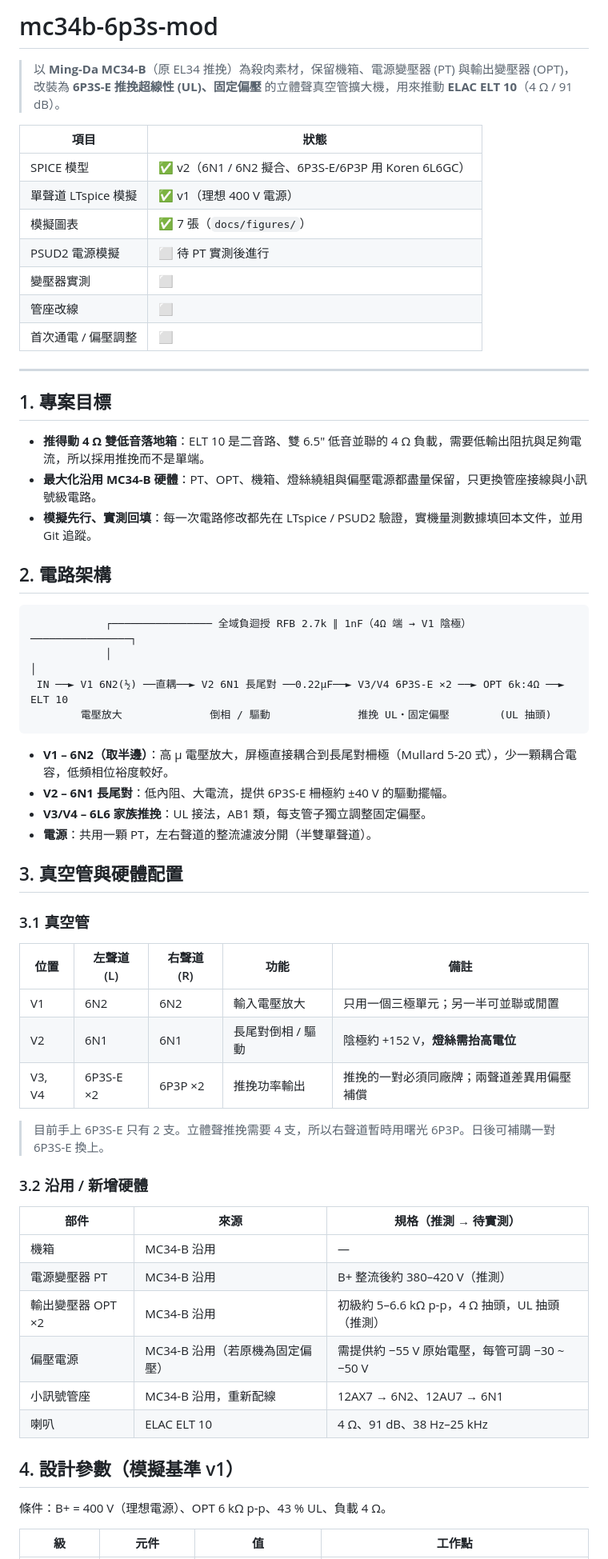
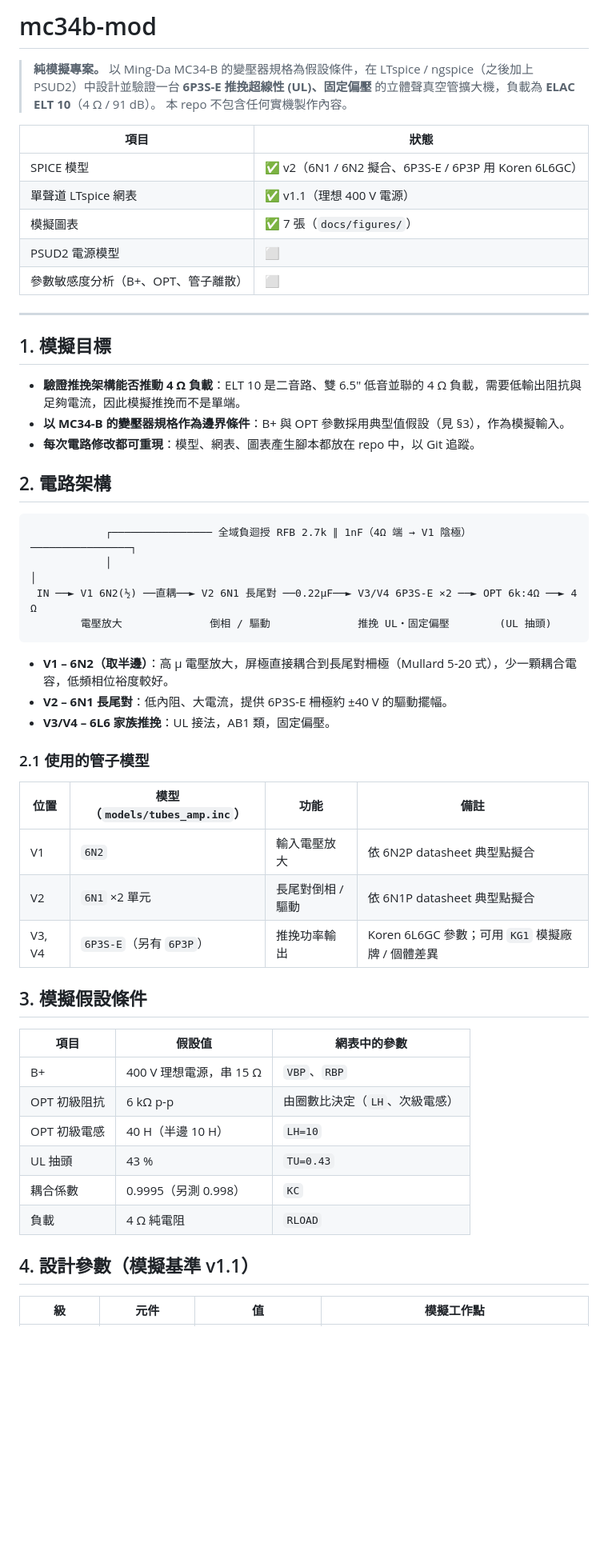
Before and after one commit to heinricitorgau/mc34b-mod, a Markdown page: README.md, the part around one of its changes. Shown at 80% size. Rendered like a GitHub page; blank space fills up the shorter version.

Commit message:
docs: make repo simulation-only, remove hardware build content

````diff
--- a/README.md
+++ b/README.md
@@ -1,66 +1,58 @@
-# mc34b-6p3s-mod
+# mc34b-mod
 
-> 以 **Ming-Da MC34-B**（原 EL34 推挽）為殺肉素材，保留機箱、電源變壓器 (PT) 與輸出變壓器 (OPT)，
-> 改裝為 **6P3S-E 推挽超線性 (UL)、固定偏壓** 的立體聲真空管擴大機，用來推動 **ELAC ELT 10**（4 Ω / 91 dB）。
+> **純模擬專案。** 以 Ming-Da MC34-B 的變壓器規格為假設條件，在 LTspice / ngspice（之後加上 PSUD2）中設計並驗證一台
+> **6P3S-E 推挽超線性 (UL)、固定偏壓** 的立體聲真空管擴大機，負載為 **ELAC ELT 10**（4 Ω / 91 dB）。
+> 本 repo 不包含任何實機製作內容。
 
 | 項目 | 狀態 |
 |---|---|
-| SPICE 模型 | ✅ v2（6N1 / 6N2 擬合、6P3S-E/6P3P 用 Koren 6L6GC） |
-| 單聲道 LTspice 模擬 | ✅ v1（理想 400 V 電源） |
+| SPICE 模型 | ✅ v2（6N1 / 6N2 擬合、6P3S-E / 6P3P 用 Koren 6L6GC） |
+| 單聲道 LTspice 網表 | ✅ v1.1（理想 400 V 電源） |
 | 模擬圖表 | ✅ 7 張（`docs/figures/`） |
-| PSUD2 電源模擬 | ⬜ 待 PT 實測後進行 |
-| 變壓器實測 | ⬜ |
-| 管座改線 | ⬜ |
-| 首次通電 / 偏壓調整 | ⬜ |
+| PSUD2 電源模型 | ⬜ |
+| 參數敏感度分析（B+、OPT、管子離散） | ⬜ |
 
 ---
 
-## 1. 專案目標
+## 1. 模擬目標
 
-- **推得動 4 Ω 雙低音落地箱**：ELT 10 是二音路、雙 6.5" 低音並聯的 4 Ω 負載，需要低輸出阻抗與足夠電流，所以採用推挽而不是單端。
-- **最大化沿用 MC34-B 硬體**：PT、OPT、機箱、燈絲繞組與偏壓電源都盡量保留，只更換管座接線與小訊號級電路。
-- **模擬先行、實測回填**：每一次電路修改都先在 LTspice / PSUD2 驗證，實機量測數據填回本文件，並用 Git 追蹤。
+- **驗證推挽架構能否推動 4 Ω 負載**：ELT 10 是二音路、雙 6.5" 低音並聯的 4 Ω 負載，需要低輸出阻抗與足夠電流，因此模擬推挽而不是單端。
+- **以 MC34-B 的變壓器規格作為邊界條件**：B+ 與 OPT 參數採用典型值假設（見 §3），作為模擬輸入。
+- **每次電路修改都可重現**：模型、網表、圖表產生腳本都放在 repo 中，以 Git 追蹤。
 
 ## 2. 電路架構
 
 ```
             ┌──────────────── 全域負迴授 RFB 2.7k ∥ 1nF（4Ω 端 → V1 陰極）────────────────┐
             │                                                                              │
- IN ──► V1 6N2(½) ──直耦──► V2 6N1 長尾對 ──0.22µF──► V3/V4 6P3S-E ×2 ──► OPT 6k:4Ω ──► ELT 10
+ IN ──► V1 6N2(½) ──直耦──► V2 6N1 長尾對 ──0.22µF──► V3/V4 6P3S-E ×2 ──► OPT 6k:4Ω ──► 4 Ω
         電壓放大              倒相 / 驅動              推挽 UL・固定偏壓        (UL 抽頭)
 ```
 
 - **V1 – 6N2（取半邊）**：高 μ 電壓放大，屏極直接耦合到長尾對柵極（Mullard 5-20 式），少一顆耦合電容，低頻相位裕度較好。
 - **V2 – 6N1 長尾對**：低內阻、大電流，提供 6P3S-E 柵極約 ±40 V 的驅動擺幅。
-- **V3/V4 – 6L6 家族推挽**：UL 接法，AB1 類，每支管子獨立調整固定偏壓。
-- **電源**：共用一顆 PT，左右聲道的整流濾波分開（半雙單聲道）。
+- **V3/V4 – 6L6 家族推挽**：UL 接法，AB1 類，固定偏壓。
 
-## 3. 真空管與硬體配置
+### 2.1 使用的管子模型
 
-### 3.1 真空管
+| 位置 | 模型（`models/tubes_amp.inc`） | 功能 | 備註 |
+|---|---|---|---|
+| V1 | `6N2` | 輸入電壓放大 | 依 6N2P datasheet 典型點擬合 |
+| V2 | `6N1` ×2 單元 | 長尾對倒相 / 驅動 | 依 6N1P datasheet 典型點擬合 |
+| V3, V4 | `6P3S-E`（另有 `6P3P`） | 推挽功率輸出 | Koren 6L6GC 參數；可用 `KG1` 模擬廠牌 / 個體差異 |
 
-| 位置 | 左聲道 (L) | 右聲道 (R) | 功能 | 備註 |
-|---|---|---|---|---|
-| V1 | 6N2 | 6N2 | 輸入電壓放大 | 只用一個三極單元；另一半可並聯或閒置 |
-| V2 | 6N1 | 6N1 | 長尾對倒相 / 驅動 | 陰極約 +152 V，**燈絲需抬高電位** |
-| V3, V4 | 6P3S-E ×2 | 6P3P ×2 | 推挽功率輸出 | 推挽的一對必須同廠牌；兩聲道差異用偏壓補償 |
+## 3. 模擬假設條件
 
-> 目前手上 6P3S-E 只有 2 支。立體聲推挽需要 4 支，所以右聲道暫時用曙光 6P3P。日後可補購一對 6P3S-E 換上。
+| 項目 | 假設值 | 網表中的參數 |
+|---|---|---|
+| B+ | 400 V 理想電源，串 15 Ω | `VBP`、`RBP` |
+| OPT 初級阻抗 | 6 kΩ p-p | 由圈數比決定（`LH`、次級電感） |
+| OPT 初級電感 | 40 H（半邊 10 H） | `LH=10` |
+| UL 抽頭 | 43 % | `TU=0.43` |
+| 耦合係數 | 0.9995（另測 0.998） | `KC` |
+| 負載 | 4 Ω 純電阻 | `RLOAD` |
 
-### 3.2 沿用 / 新增硬體
+## 4. 設計參數（模擬基準 v1.1）
 
-| 部件 | 來源 | 規格（推測 → 待實測） |
-|---|---|---|
-| 機箱 | MC34-B 沿用 | — |
-| 電源變壓器 PT | MC34-B 沿用 | B+ 整流後約 380–420 V（推測） |
-| 輸出變壓器 OPT ×2 | MC34-B 沿用 | 初級約 5–6.6 kΩ p-p，4 Ω 抽頭，UL 抽頭（推測） |
-| 偏壓電源 | MC34-B 沿用（若原機為固定偏壓） | 需提供約 −55 V 原始電壓，每管可調 −30 ~ −50 V |
-| 小訊號管座 | MC34-B 沿用，重新配線 | 12AX7 → 6N2、12AU7 → 6N1 |
-| 喇叭 | ELAC ELT 10 | 4 Ω、91 dB、38 Hz–25 kHz |
-
-## 4. 設計參數（模擬基準 v1）
-
-條件：B+ = 400 V（理想電源）、OPT 6 kΩ p-p、43 % UL、負載 4 Ω。
-
-| 級 | 元件 | 值 | 工作點 |
+| 級 | 元件 | 值 | 模擬工作點 |
 |---|---|---|---|
````
Also changed, not shown: other parts of README.md (+28 -166 lines), docs/figures/fig3_6P3S-E_plate.png, docs/figures/fig5_thd_vs_power.png, docs/figures/fig7_bias_sweep.png, 7 other files.
